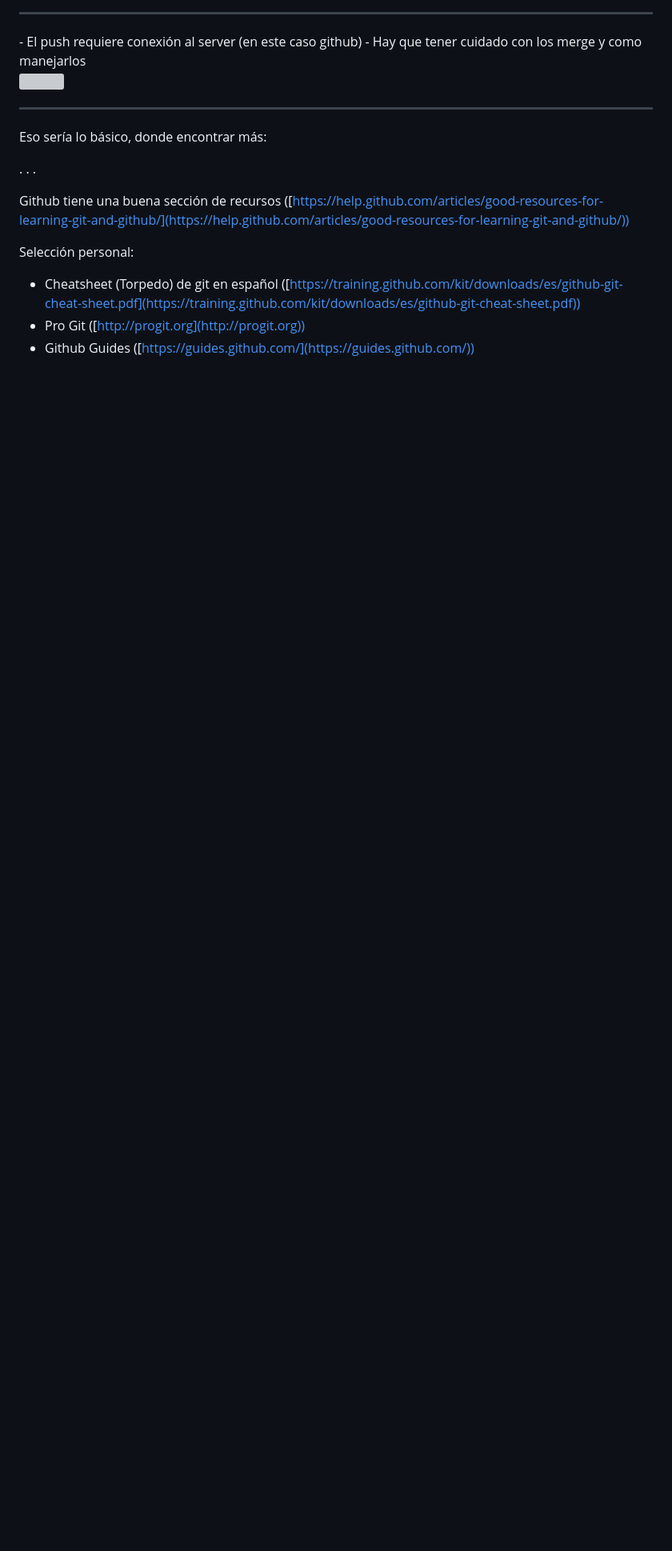
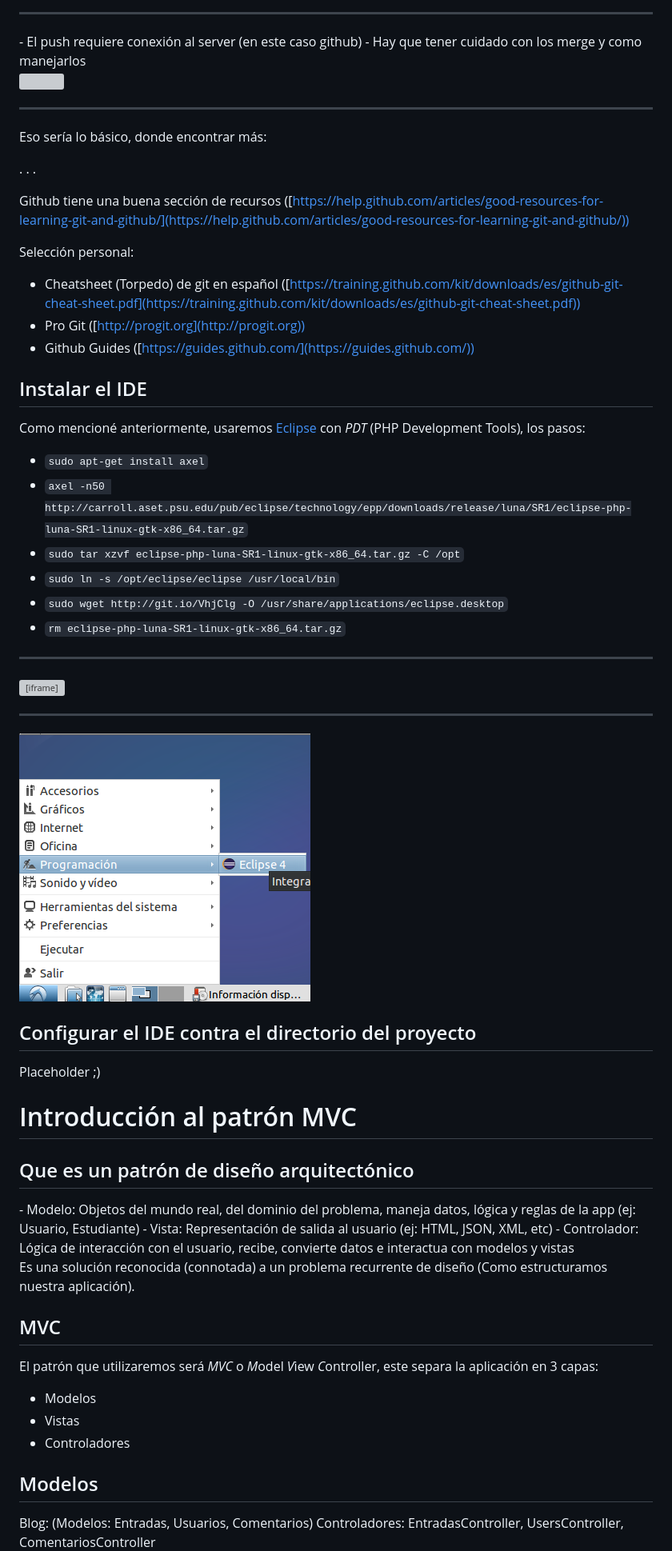
Before and after one commit to patricioperezv/slides.boaboa.org, a Markdown page: content/workshop_laravel4_2015.md, the part around the change printed below. Shown: that part at 80% size. GitHub-like rendering; pictures changed too: content/images/eclipse_icon.png (added); blank space fills up the shorter version; grey boxes are pictures that could not be loaded.

Commit message:
Introducción a MVC en proceso

```diff
--- a/content/workshop_laravel4_2015.md
+++ b/content/workshop_laravel4_2015.md
@@ -317,3 +325,52 @@ Selección personal:
 - Pro Git ([http://progit.org](http://progit.org))
 - Github Guides ([https://guides.github.com/](https://guides.github.com/))
 
+## Instalar el IDE
+
+Como mencioné anteriormente, usaremos [Eclipse](http://eclipse.org) con *PDT* (PHP Development Tools), los pasos:
+
+-  `sudo apt-get install axel`
+-  `axel -n50 http://carroll.aset.psu.edu/pub/eclipse/technology/epp/downloads/release/luna/SR1/eclipse-php-luna-SR1-linux-gtk-x86_64.tar.gz`
+-  `sudo tar xzvf eclipse-php-luna-SR1-linux-gtk-x86_64.tar.gz -C /opt`
+-  `sudo ln -s /opt/eclipse/eclipse /usr/local/bin`
+-  `sudo wget http://git.io/VhjClg -O /usr/share/applications/eclipse.desktop`
+-  `rm eclipse-php-luna-SR1-linux-gtk-x86_64.tar.gz`
+
+---
+
+<iframe src="http://showterm.io/a8fa8b6ec4d10ef0b342f#slow" width="800" height="520"></iframe>
+
+---
+
+![Eclipse](images/eclipse_icon.png)
+
+## Configurar el IDE contra el directorio del proyecto
+
+Placeholder ;)
+
+# Introducción al patrón MVC
+
+## Que es un patrón de diseño arquitectónico
+
+<div class="notes">
+- Modelo: Objetos del mundo real, del dominio del problema, maneja datos, lógica y reglas de la app (ej: Usuario, Estudiante)
+- Vista: Representación de salida al usuario (ej: HTML, JSON, XML, etc)
+- Controlador: Lógica de interacción con el usuario, recibe, convierte datos e interactua con modelos y vistas
+</div>
+
+Es una solución reconocida (connotada) a un problema recurrente de diseño (Como estructuramos nuestra aplicación).
+
+## MVC
+
+El patrón que utilizaremos será *MVC* o *M*odel *V*iew *C*ontroller, este separa la aplicación en 3 capas:
+
+- Modelos
+- Vistas
+- Controladores
+
+## Modelos
+
+<div class="notes">
+Blog: (Modelos: Entradas, Usuarios, Comentarios)
+Controladores: EntradasController, UsersController, ComentariosController
+
```
Also changed, not shown: other parts of content/workshop_laravel4_2015.md (+67 -6 lines), images/eclipse_icon.png (added), 1 other file.
